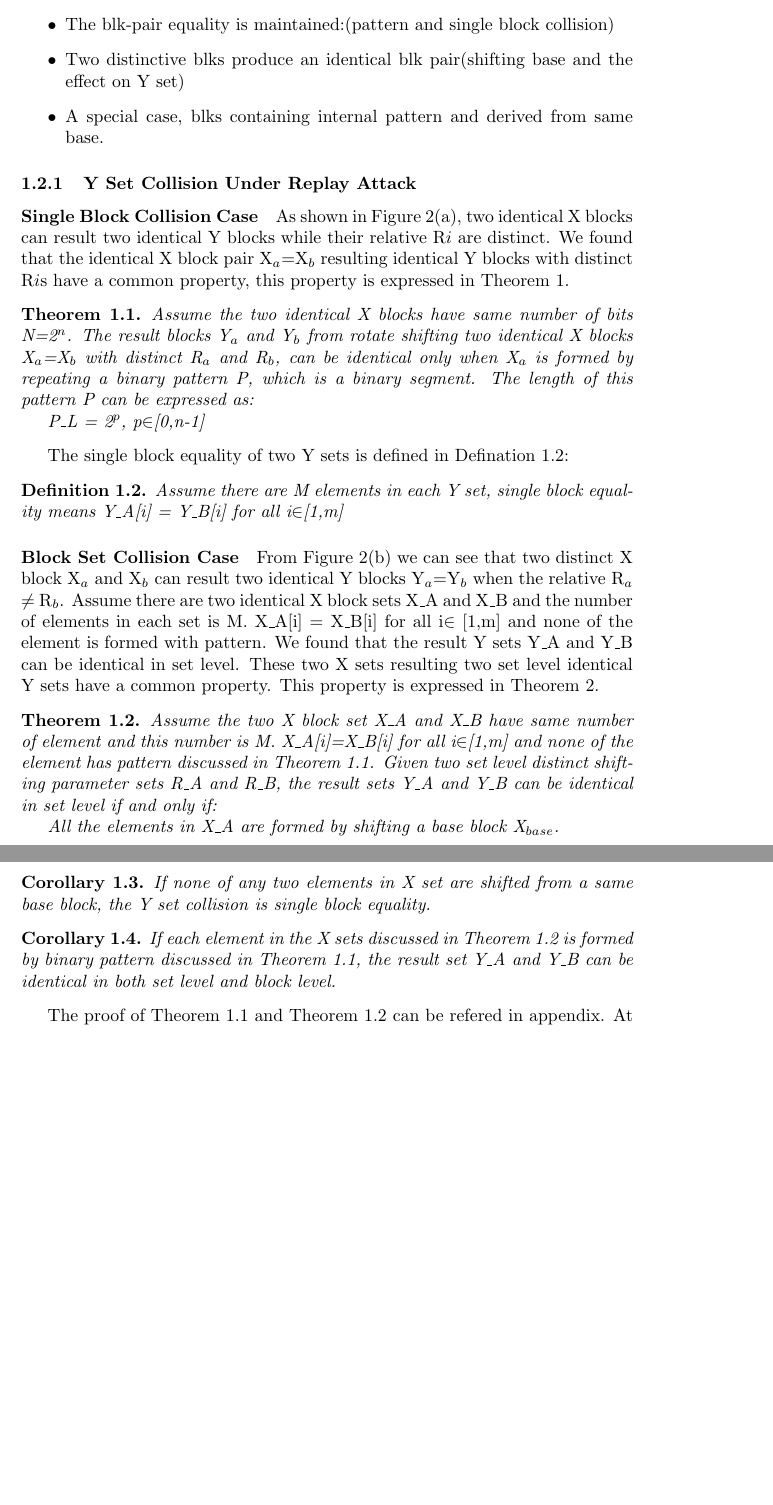
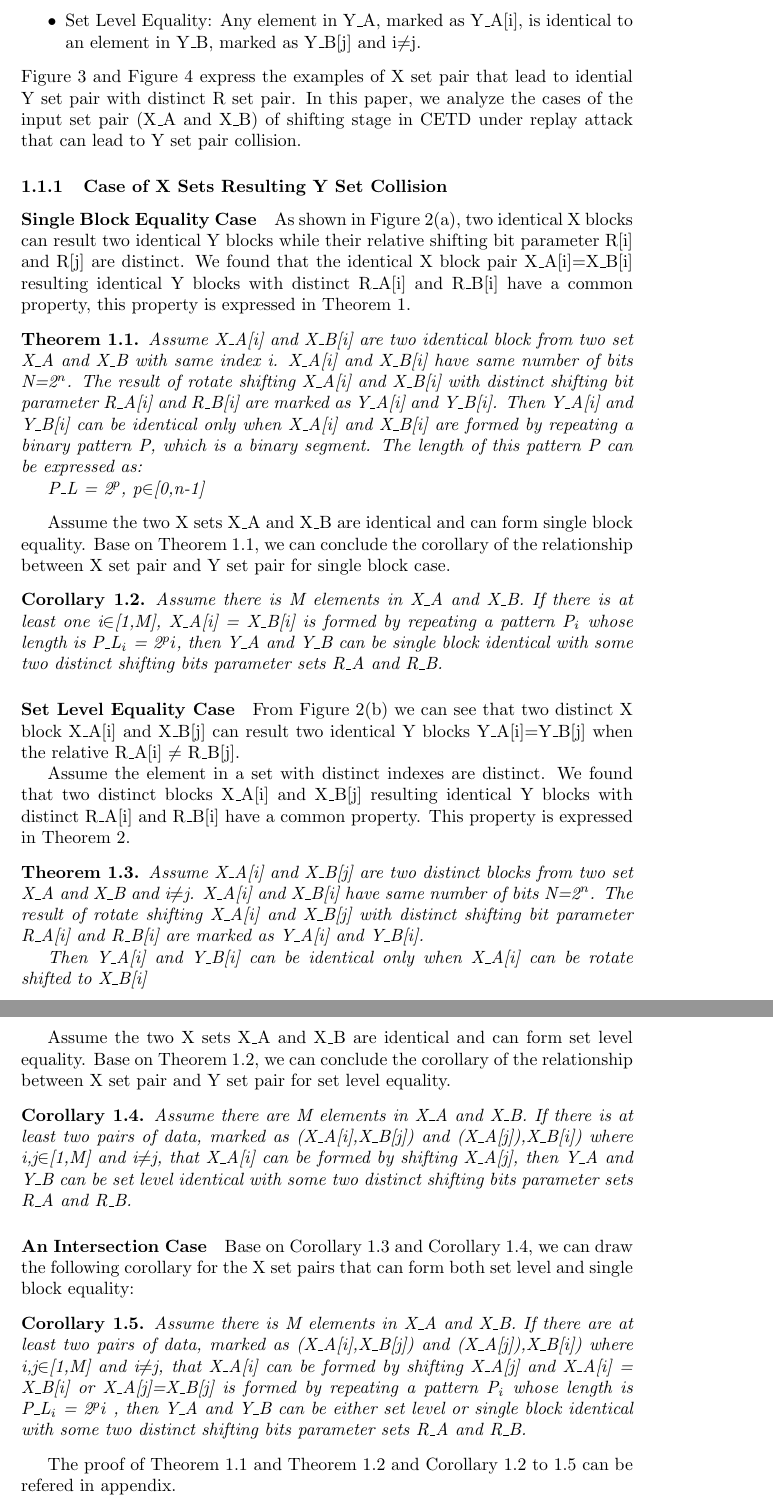
Before and after one commit to active52004/rotateShift_analysis, a LaTeX document (shift_analysis.tex): two parts of pages 2 and 3 of 5 before the commit and two parts of pages 4 and 5 of 7 after it, joined at a grey line, cut at the place of the change, the shorter picture padded with empty space. The pictures show the PDF file shift_analysis.pdf that the author committed with the source.

Commit message:
constructure reorignized

```diff
--- a/shift_analysis.tex
+++ b/shift_analysis.tex
@@ -24 +33,0 @@ We can see that the collision of Y set will directly leads to the collision of t
-\paragraph{Rotate Shifting}
@@ -31,0 +35,5 @@ the shift control parameter(No. of bits shifted)
+ \centering
+ \includegraphics[scale=0.4]{./diagrams/rotate_right.pdf}
+ \caption{The Concept of Rotate Shifting(Right)}
+ \label{fig:1 }
+\end{figure}
@@ -44,2 +56,3 @@ the R$_i$s of two message blocks are identical, the equality of result blocks
 is same as the equality of their input blocks.
 
+\begin{figure}
@@ -46,3 +68,40 @@ is same as the equality of their input blocks.
+\includegraphics[width=1\textwidth]{./diagrams/r_d_4bits.pdf} \\
+\includegraphics[width=1\textwidth]{./diagrams/r_d_2bits.pdf}
+\end{minipage}
+}
+ \caption{The Examples of Y Block Collision}
+ \label{fig:2 }
+\end{figure}
+
+
+\begin{figure}
+\centering
+\subfigure[Only Single Block Equality]{
+ \label{fig:y_single_e} %% label for first subfigure
+\includegraphics[width=.5\textwidth]{./diagrams/y_single_equality.pdf}
+}
+%\hspace{1in}
+\subfigure[Only Set Level Equality]{
+\label{fig:y_set_e} %% label for second subfigure
+\includegraphics[width=.5\textwidth]{./diagrams/y_set_equality.pdf}
+}
+\caption{X Set Pairs with Only One Type of Y Equality}
+ \label{fig:y_e_single} %% label for entire figure
+\end{figure}
+
+\begin{figure}
+\centering
+\subfigure[Single Block Equality Case]{
+ \label{fig:y_both_single} %% label for first subfigure
+\includegraphics[width=.5\textwidth]{./diagrams/y_both_single.pdf}
+}
+%\hspace{1in}
+\subfigure[Set Level Equality Case]{
+\label{fig:y_both_set} %% label for second subfigure
+\includegraphics[width=.5\textwidth]{./diagrams/y_both_set.pdf}
+}
+\caption{A X Set Pair with Two Types of Y Equality}
+ \label{fig:y_both} %% label for entire figure
+\end{figure}
+
 \subsection{Rotate Shifting and Y Set Collision}
-\paragraph{What to say in this section}
-\paragraph{Y Set Collision}
@@ -51,38 +109,53 @@ explain in detail that what kind of input pair can cause Y set collision.
 \begin{itemize}
-	\item The blk-pair equality is maintained:(pattern and single
-block collision)
-	\item Two distinctive blks produce an identical blk
-pair(shifting base and the effect on Y set)
-	\item A special case, blks
-containing internal pattern and derived from same base.
+	\item X\_A[i] = X\_B[i] for all i$\in$[1,M], M is the number of elements
+	\item The equality of elements in a X set is uncertain.
 \end{itemize}
-\subsubsection{Y Set Collision Under Replay Attack}
+All the analysis in this section is based on the assumption that shuffle stage does not work.
+If these two X sets generate two identical Y sets with distinct R\_A and R\_B, then the two Y sets contains  at least one of the following properties:
+\begin{itemize}
+	\item Single Block Equality: Y\_A[i] = Y\_B[i] for all i$\in$[1,M] where M is the number of element
+	\item Set Level Equality: Any element in Y\_A, marked as Y\_A[i], is identical to an element in Y\_B, marked as Y\_B[j] and i$\neq$j.
+\end{itemize}
+Figure 3 and Figure 4 express the examples of X set pair that lead to idential Y set pair with distinct R set pair. In this paper, we analyze the cases of the input set pair (X\_A and X\_B) of shifting stage in CETD under replay attack that can lead to Y set pair collision.
 
-\paragraph{Single Block Collision Case}
-As shown in Figure 2(a), two identical X blocks can result two identical Y blocks while their relative R$i$ are distinct. We found that the identical X block pair X$_a$=X$_b$ resulting identical Y blocks with distinct R$i$s have a common property, this property is expressed in Theorem 1.
+
+
+\subsubsection{Case of X Sets Resulting Y Set Collision}
+\paragraph{Single Block Equality Case}
+As shown in Figure 2(a), two identical X blocks can result two identical Y blocks while their relative shifting bit parameter R[i] and R[j] are distinct.
+We found that the identical X block pair X\_A[i]=X\_B[i] resulting identical Y blocks with distinct R\_A[i] and R\_B[i] have a common property, this property is expressed in Theorem 1.
+
 \begin{theorem}
-Assume the two identical X blocks have same number of bits N=2$^n$. The result blocks Y$_a$ and Y$_b$ from rotate shifting two identical X blocks X$_a$=X$_b$ with distinct R$_a$ and R$_b$, can be identical only when X$_a$ is formed by repeating a binary pattern P, which is a binary segment. The length of this pattern P can be expressed as:
+Assume X\_A[i] and X\_B[i] are two identical block from two set X\_A and X\_B with same index i. X\_A[i] and X\_B[i] have same number of bits N=2$^n$. The result of rotate shifting X\_A[i] and X\_B[i] with distinct shifting bit parameter R\_A[i] and R\_B[i] are marked as Y\_A[i] and Y\_B[i]. Then Y\_A[i] and Y\_B[i] can be identical only when X\_A[i] and X\_B[i] are formed by repeating a binary pattern P, which is a binary segment. The length of this pattern P can be expressed as:
 
 	P\_L = 2$^p$, p$\in$[0,n-1]
 \end{theorem}
-The single block equality of two Y sets is defined in Defination 1.2:
-\begin{defination}
-Assume there are M elements in each Y set, single block equality means Y\_A[i] = Y\_B[i] for all i$\in$[1,m]
-\end{defination}
-\paragraph{Block Set Collision Case}
-From Figure 2(b) we can see that two distinct X block X$_a$ and X$_b$ can result two identical Y blocks Y$_a$=Y$_b$ when the relative R$_a$ $\neq$ R$_b$. Assume there are two identical X block sets X\_A and X\_B and the number of elements in each set is M. X\_A[i] = X\_B[i] for all i$\in$ [1,m] and none of the element is formed with pattern. We found that the result Y sets Y\_A and Y\_B can be identical in set level.  These two X sets resulting two set level identical Y sets have a common property. This property is expressed in Theorem 2.
+
+Assume the two X sets X\_A and X\_B are identical and can  form single block equality. Base on Theorem 1.1, we can conclude the corollary of the relationship between X set pair and Y set pair for single block case.
+\begin{corollary}
+Assume there is M elements in X\_A and X\_B. If there is at least one i$\in$[1,M], X\_A[i] = X\_B[i] is formed by repeating a pattern P$_i$ whose length is P\_L$_i$ = 2$^pi$, then Y\_A and Y\_B can be single block identical with some two distinct shifting bits parameter sets R\_A and R\_B.
+\end{corollary}
+
+\paragraph{Set Level Equality Case}
+From Figure 2(b) we can see that two distinct X block X\_A[i] and X\_B[j] can result two identical Y blocks Y\_A[i]=Y\_B[j] when the relative R\_A[i] $\neq$ R\_B[j].
+
+Assume the element in a set with distinct indexes are distinct. We found that two distinct blocks X\_A[i] and X\_B[j] resulting identical Y blocks with distinct R\_A[i] and R\_B[i] have a common property. This property is expressed in Theorem 2.
 
 \begin{theorem}
-Assume the two X block set X\_A and X\_B have same number of element and this number is M. X\_A[i]=X\_B[i] for all i$\in$[1,m] and none of the element has pattern discussed in Theorem 1.1. Given two set level distinct shifting parameter sets R\_A and R\_B, the result sets Y\_A and Y\_B can be identical in set level if and only if:
+Assume X\_A[i] and X\_B[j] are two distinct blocks from two set X\_A and X\_B and i$\neq$j. X\_A[i] and X\_B[i] have same number of bits N=2$^n$.
+The result of rotate shifting X\_A[i] and X\_B[j] with distinct shifting bit parameter R\_A[i] and R\_B[i] are marked as Y\_A[i] and Y\_B[i].
 
-	All the elements in X\_A are formed by shifting a base block X$_{base}$.
+Then Y\_A[i] and Y\_B[i] can be identical only when X\_A[i] can be rotate shifted to X\_B[i]
 \end{theorem}
+
+Assume the two X sets X\_A and X\_B are identical and can form set level equality. Base on Theorem 1.2, we can conclude the corollary of the relationship between X set pair and Y set pair for set level equality.
 \begin{corollary}
-	If none of any two elements in X set are shifted from a same base block, the Y set collision is single block equality.
+Assume there are M elements in X\_A and X\_B. If there is at least two pairs of data, marked as (X\_A[i],X\_B[j]) and (X\_A[j]),X\_B[i]) where i,j$\in$[1,M] and i$\neq$j, that X\_A[i] can be formed by shifting X\_A[j], then Y\_A and Y\_B can be set level identical with some two distinct shifting bits parameter sets R\_A and R\_B.
 \end{corollary}
+\paragraph{An Intersection Case}
+Base on Corollary 1.3 and Corollary 1.4, we can draw the following corollary for the X set pairs that can form both set level and single block equality:
 \begin{corollary}
-	If each element in the X sets discussed in Theorem 1.2 is formed by binary pattern discussed in Theorem 1.1, the result set Y\_A and Y\_B can be identical in both set level and block level.
+Assume there is M elements in X\_A and X\_B. If there are at least two pairs of data, marked as (X\_A[i],X\_B[j]) and (X\_A[j]),X\_B[i]) where i,j$\in$[1,M] and i$\neq$j, that X\_A[i] can be formed by shifting X\_A[j] and X\_A[i] = X\_B[i] or X\_A[j]=X\_B[j] is formed by repeating a pattern P$_i$ whose length is P\_L$_i$ = 2$^pi$ , then Y\_A and Y\_B can be either set level or single block identical with some two distinct shifting bits parameter sets R\_A and R\_B.
 \end{corollary}
-The proof of Theorem 1.1 and Theorem 1.2 can be refered in appendix.
-At the end of this section, add a group of figures of three cases.
+The proof of Theorem 1.1 and Theorem 1.2 and Corollary 1.2 to 1.5 can be refered in appendix.
 
@@ -94 +161,0 @@ under replay attack for each input case.
-\begin{itemize}
@@ -98,2 +162 @@ under replay attack for each input case.
-\end{itemize}
 
@@ -100,2 +164,3 @@ under replay attack for each input case.
 Hence the shift bit parameter set R\_A and R\_B are randomly generated, the probability of Y set collision for each input case is determined by the number of specific combinations of R\_A and R\_B. The computation of Pr[Y\_A = Y\_B] is based on this idea.
 
+\subsubsection{Single Block Equality Case}
@@ -117 +180,2 @@ The proof of theorem can be refered in appendix.
 
+\subsubsection{Set Level Equality Case}
```
Also changed, not shown: diagrams/brew_list.txt (added, +34 -0 lines), diagrams/500px-Rotate_right.png (added), diagrams/Untitled.graffle/image1.pdf (added), diagrams/r_d_2bits.pdf (added), diagrams/r_d_4bits.pdf (added), diagrams/r_s_2bits.pdf (added), diagrams/r_s_6bits.pdf (added), diagrams/rotate_right.pdf (added), diagrams/single_block_equality1.graffle/image1.pdf (added), diagrams/y_both_set.pdf (added), diagrams/y_both_single.pdf (added), diagrams/y_set_equality.pdf (added), diagrams/y_single_equality.pdf (added), shift_analysis.pdf, 1 more files, 5 other files.
